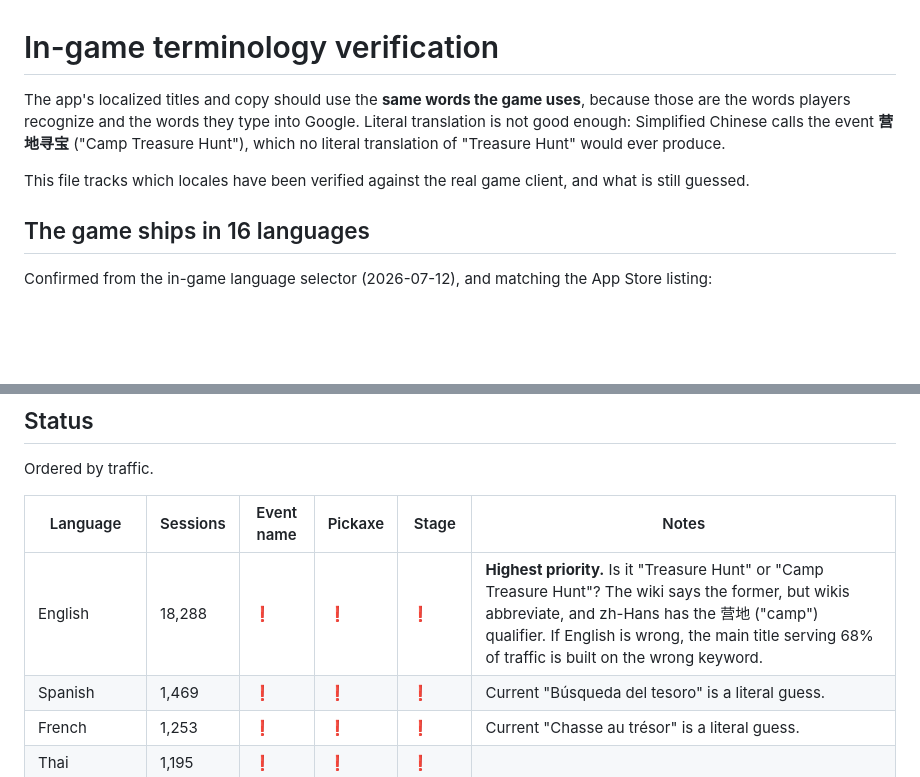
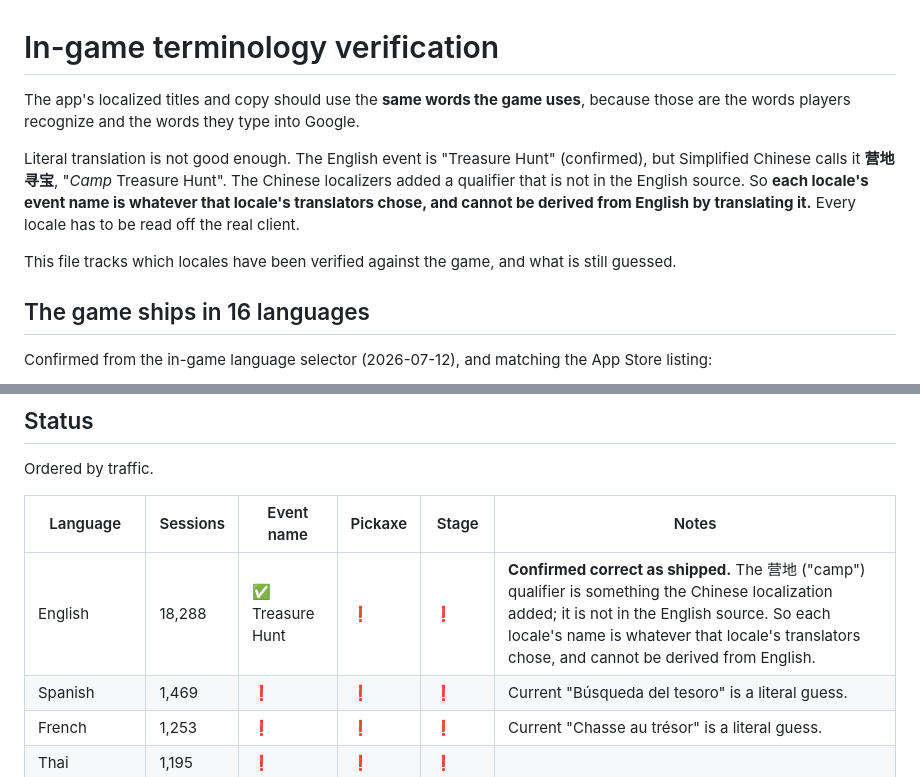
Before and after one commit to ADJ-acent/ClashOfCritterTreasureHuntSolver, a Markdown page: docs/i18n-verification.md, 2 parts joined by grey strips. Rendered like a GitHub page; blank space fills up the shorter version.

Commit message:
Confirm the English event name is Treasure Hunt
The 营地 ("camp") qualifier is a Chinese-localization addition, not
something dropped from the English. Each locale's event name is
therefore whatever that locale's translators picked and cannot be
derived from English, so every locale still needs its own in-game read.

```diff
--- a/docs/i18n-verification.md
+++ b/docs/i18n-verification.md
@@ -1,8 +1,10 @@
 # In-game terminology verification
 
-The app's localized titles and copy should use the **same words the game uses**, because those are the words players recognize and the words they type into Google. Literal translation is not good enough: Simplified Chinese calls the event **营地寻宝** ("Camp Treasure Hunt"), which no literal translation of "Treasure Hunt" would ever produce.
+The app's localized titles and copy should use the **same words the game uses**, because those are the words players recognize and the words they type into Google.
 
-This file tracks which locales have been verified against the real game client, and what is still guessed.
+Literal translation is not good enough. The English event is "Treasure Hunt" (confirmed), but Simplified Chinese calls it **营地寻宝**, "*Camp* Treasure Hunt". The Chinese localizers added a qualifier that is not in the English source. So **each locale's event name is whatever that locale's translators chose, and cannot be derived from English by translating it.** Every locale has to be read off the real client.
+
+This file tracks which locales have been verified against the game, and what is still guessed.
 
 ## The game ships in 16 languages
 
@@ -39,7 +41,7 @@ Ordered by traffic.
 
 | Language | Sessions | Event name | Pickaxe | Stage | Notes |
 |---|---|---|---|---|---|
-| English | 18,288 | ❗ | ❗ | ❗ | **Highest priority.** Is it "Treasure Hunt" or "Camp Treasure Hunt"? The wiki says the former, but wikis abbreviate, and zh-Hans has the 营地 ("camp") qualifier. If English is wrong, the main title serving 68% of traffic is built on the wrong keyword. |
+| English | 18,288 | ✅ Treasure Hunt | ❗ | ❗ | **Confirmed correct as shipped.** The 营地 ("camp") qualifier is something the Chinese localization added; it is not in the English source. So each locale's name is whatever that locale's translators chose, and cannot be derived from English. |
 | Spanish | 1,469 | ❗ | ❗ | ❗ | Current "Búsqueda del tesoro" is a literal guess. |
 | French | 1,253 | ❗ | ❗ | ❗ | Current "Chasse au trésor" is a literal guess. |
 | Thai | 1,195 | ❗ | ❗ | ❗ | |
```
